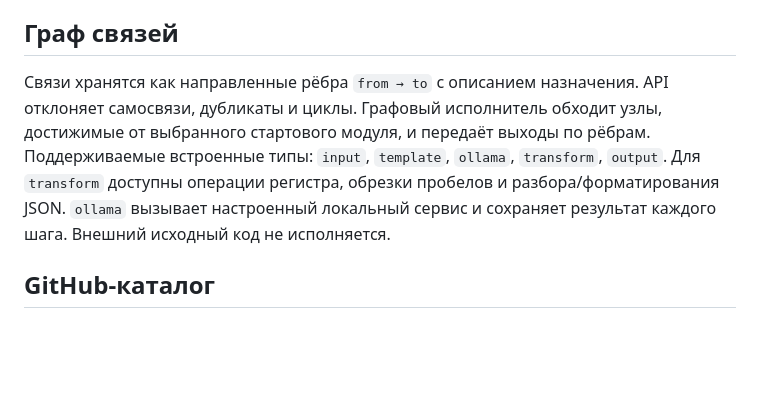
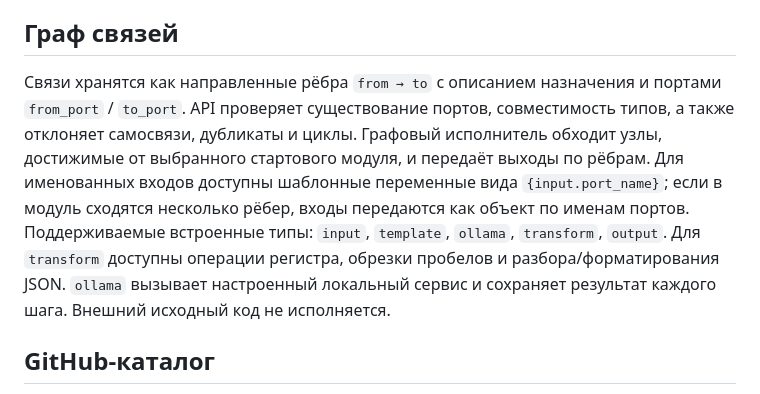
Before and after one commit to alexpikman/PQlocalAgentOSv3, a Markdown page: docs/MODULE_ARCHITECTURE.md, the part around the change. Rendered like a GitHub page; blank space fills up the shorter version.

Commit message:
Document typed ports and named input routing in module graphs

```diff
--- a/docs/MODULE_ARCHITECTURE.md
+++ b/docs/MODULE_ARCHITECTURE.md
@@ -19,7 +19,7 @@ PQlocalAgentOSv3 — модульная локальная платформа.
 
 ## Граф связей
 
-Связи хранятся как направленные рёбра `from → to` с описанием назначения. API отклоняет самосвязи, дубликаты и циклы. Графовый исполнитель обходит узлы, достижимые от выбранного стартового модуля, и передаёт выходы по рёбрам. Поддерживаемые встроенные типы: `input`, `template`, `ollama`, `transform`, `output`. Для `transform` доступны операции регистра, обрезки пробелов и разбора/форматирования JSON. `ollama` вызывает настроенный локальный сервис и сохраняет результат каждого шага. Внешний исходный код не исполняется.
+Связи хранятся как направленные рёбра `from → to` с описанием назначения и портами `from_port` / `to_port`. API проверяет существование портов, совместимость типов, а также отклоняет самосвязи, дубликаты и циклы. Графовый исполнитель обходит узлы, достижимые от выбранного стартового модуля, и передаёт выходы по рёбрам. Для именованных входов доступны шаблонные переменные вида `{input.port_name}`; если в модуль сходятся несколько рёбер, входы передаются как объект по именам портов. Поддерживаемые встроенные типы: `input`, `template`, `ollama`, `transform`, `output`. Для `transform` доступны операции регистра, обрезки пробелов и разбора/форматирования JSON. `ollama` вызывает настроенный локальный сервис и сохраняет результат каждого шага. Внешний исходный код не исполняется.
 
 ## GitHub-каталог
 
```
